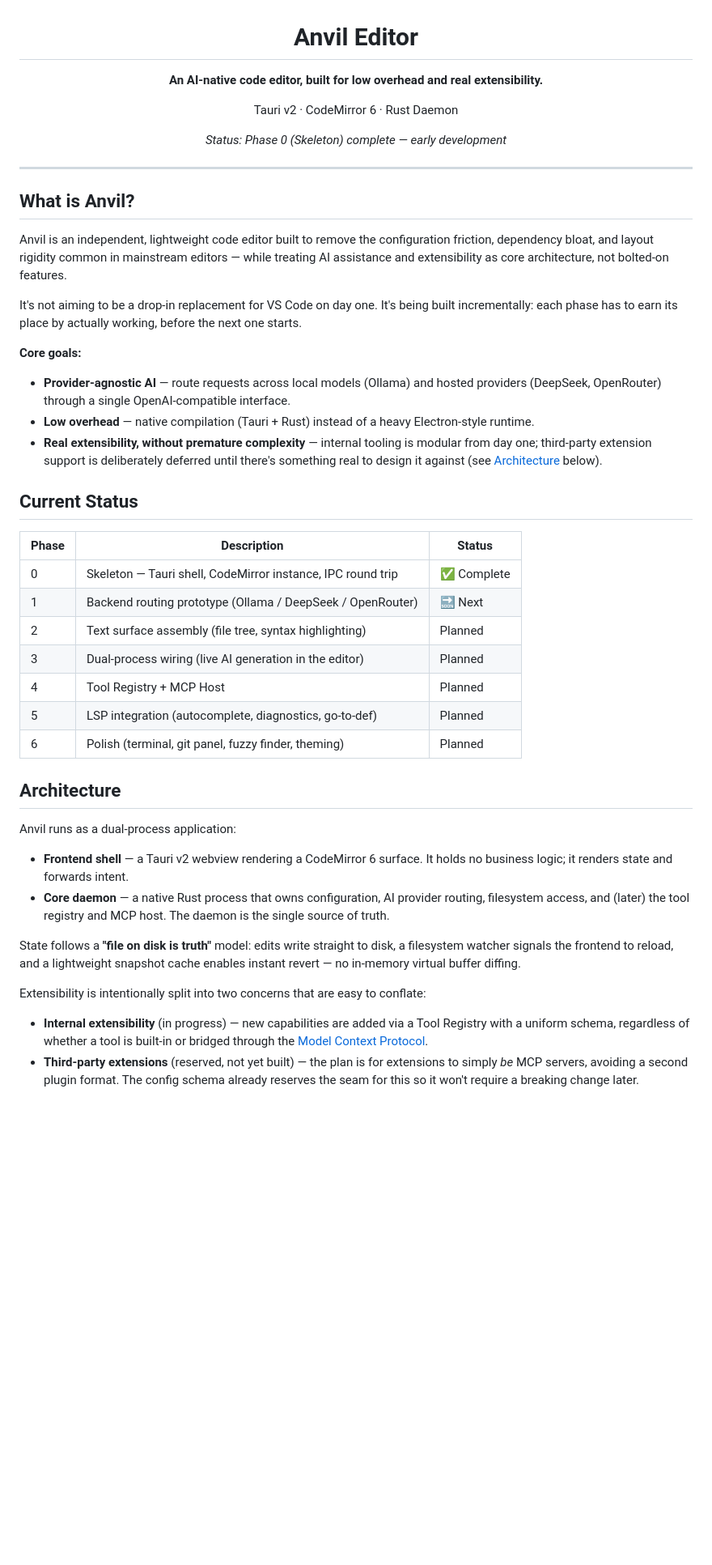
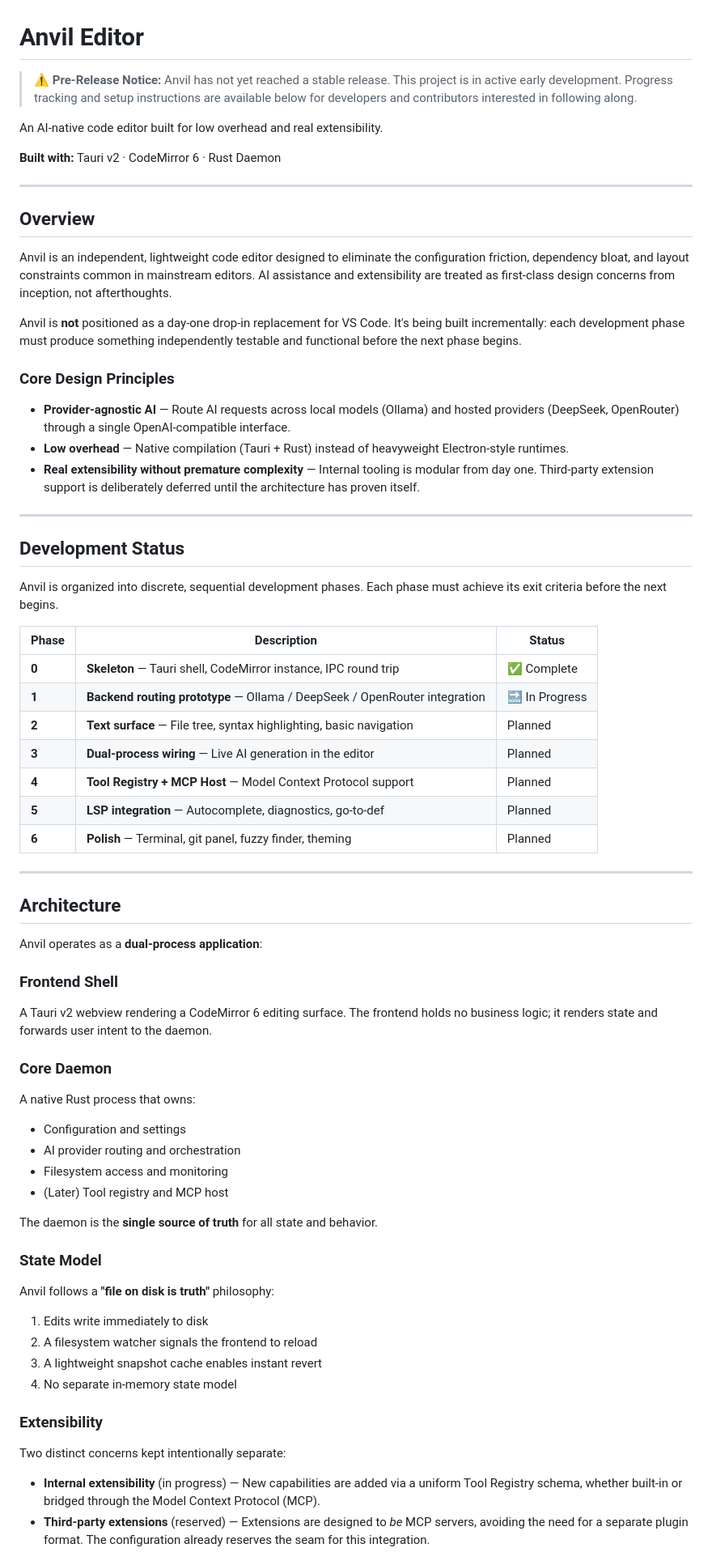
Before and after one commit to Bensonmusonda/Anvil, a Markdown page: README.md, the part around one of its changes. Shown at 81% size. Rendered like a GitHub page; blank space fills up the shorter version.

Commit message:
Update README with professional documentation format and pre-release notice

```diff
--- a/README.md
+++ b/README.md
@@ -3,47 +1,70 @@
 # Anvil Editor
 
-**An AI-native code editor, built for low overhead and real extensibility.**
+> **⚠️ Pre-Release Notice:** Anvil has not yet reached a stable release. This project is in active early development. Progress tracking and setup instructions are available below for developers and contributors interested in following along.
 
-Tauri v2 · CodeMirror 6 · Rust Daemon
+An AI-native code editor built for low overhead and real extensibility.
 
-*Status: Phase 0 (Skeleton) complete — early development*
-
-</div>
+**Built with:** Tauri v2 · CodeMirror 6 · Rust Daemon
 
 ---
 
-## What is Anvil?
+## Overview
 
-Anvil is an independent, lightweight code editor built to remove the configuration friction, dependency bloat, and layout rigidity common in mainstream editors — while treating AI assistance and extensibility as core architecture, not bolted-on features.
+Anvil is an independent, lightweight code editor designed to eliminate the configuration friction, dependency bloat, and layout constraints common in mainstream editors. AI assistance and extensibility are treated as first-class design concerns from inception, not afterthoughts.
 
-It's not aiming to be a drop-in replacement for VS Code on day one. It's being built incrementally: each phase has to earn its place by actually working, before the next one starts.
+Anvil is **not** positioned as a day-one drop-in replacement for VS Code. It's being built incrementally: each development phase must produce something independently testable and functional before the next phase begins.
 
-**Core goals:**
-- **Provider-agnostic AI** — route requests across local models (Ollama) and hosted providers (DeepSeek, OpenRouter) through a single OpenAI-compatible interface.
-- **Low overhead** — native compilation (Tauri + Rust) instead of a heavy Electron-style runtime.
-- **Real extensibility, without premature complexity** — internal tooling is modular from day one; third-party extension support is deliberately deferred until there's something real to design it against (see [Architecture](#architecture) below).
+### Core Design Principles
 
-## Current Status
+- **Provider-agnostic AI** — Route AI requests across local models (Ollama) and hosted providers (DeepSeek, OpenRouter) through a single OpenAI-compatible interface.
+- **Low overhead** — Native compilation (Tauri + Rust) instead of heavyweight Electron-style runtimes.
+- **Real extensibility without premature complexity** — Internal tooling is modular from day one. Third-party extension support is deliberately deferred until the architecture has proven itself.
+
+---
+
+## Development Status
+
+Anvil is organized into discrete, sequential development phases. Each phase must achieve its exit criteria before the next begins.
 
 | Phase | Description | Status |
-|---|---|---|
-| 0 | Skeleton — Tauri shell, CodeMirror instance, IPC round trip | ✅ Complete |
-| 1 | Backend routing prototype (Ollama / DeepSeek / OpenRouter) | 🔜 Next |
-| 2 | Text surface assembly (file tree, syntax highlighting) | Planned |
-| 3 | Dual-process wiring (live AI generation in the editor) | Planned |
-| 4 | Tool Registry + MCP Host | Planned |
-| 5 | LSP integration (autocomplete, diagnostics, go-to-def) | Planned |
-| 6 | Polish (terminal, git panel, fuzzy finder, theming) | Planned |
+|-------|-------------|--------|
+| **0** | **Skeleton** — Tauri shell, CodeMirror instance, IPC round trip | ✅ Complete |
+| **1** | **Backend routing prototype** — Ollama / DeepSeek / OpenRouter integration | 🔜 In Progress |
+| **2** | **Text surface** — File tree, syntax highlighting, basic navigation | Planned |
+| **3** | **Dual-process wiring** — Live AI generation in the editor | Planned |
+| **4** | **Tool Registry + MCP Host** — Model Context Protocol support | Planned |
+| **5** | **LSP integration** — Autocomplete, diagnostics, go-to-def | Planned |
+| **6** | **Polish** — Terminal, git panel, fuzzy finder, theming | Planned |
+
+---
 
 ## Architecture
 
-Anvil runs as a dual-process application:
+Anvil operates as a **dual-process application**:
 
-- **Frontend shell** — a Tauri v2 webview rendering a CodeMirror 6 surface. It holds no business logic; it renders state and forwards intent.
-- **Core daemon** — a native Rust process that owns configuration, AI provider routing, filesystem access, and (later) the tool registry and MCP host. The daemon is the single source of truth.
+### Frontend Shell
+A Tauri v2 webview rendering a CodeMirror 6 editing surface. The frontend holds no business logic; it renders state and forwards user intent to the daemon.
 
-State follows a **"file on disk is truth"** model: edits write straight to disk, a filesystem watcher signals the frontend to reload, and a lightweight snapshot cache enables instant revert — no in-memory virtual buffer diffing.
+### Core Daemon
+A native Rust process that owns:
+- Configuration and settings
+- AI provider routing and orchestration
+- Filesystem access and monitoring
+- (Later) Tool registry and MCP host
 
-Extensibility is intentionally split into two concerns that are easy to conflate:
-- **Internal extensibility** (in progress) — new capabilities are added via a Tool Registry with a uniform schema, regardless of whether a tool is built-in or bridged through the [Model Context Protocol](https://modelcontextprotocol.io/).
-- **Third-party extensions** (reserved, not yet built) — the plan is for extensions to simply *be* MCP servers, avoiding a second plugin format. The config schema already reserves the seam for this so it won't require a breaking change later.
+The daemon is the **single source of truth** for all state and behavior.
+
+### State Model
+Anvil follows a **"file on disk is truth"** philosophy:
+1. Edits write immediately to disk
+2. A filesystem watcher signals the frontend to reload
+3. A lightweight snapshot cache enables instant revert
+4. No separate in-memory state model
+
+### Extensibility
+
+Two distinct concerns kept intentionally separate:
+
+- **Internal extensibility** (in progress) — New capabilities are added via a uniform Tool Registry schema, whether built-in or bridged through the Model Context Protocol (MCP).
+- **Third-party extensions** (reserved) — Extensions are designed to *be* MCP servers, avoiding the need for a separate plugin format. The configuration already reserves the seam for this integration.
+
```
Also changed, not shown: other parts of README.md (+88 -25 lines).
